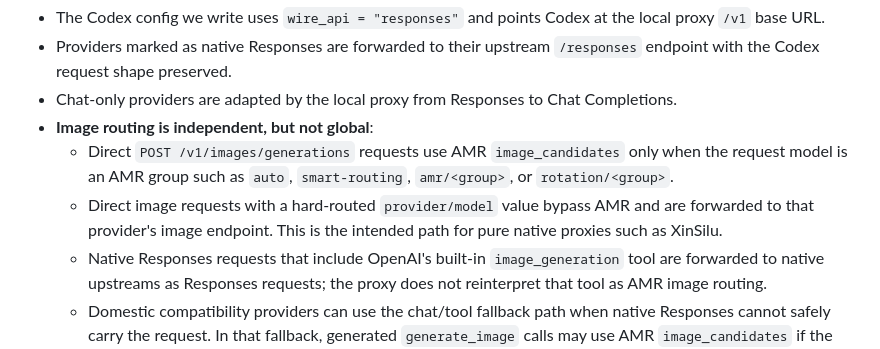
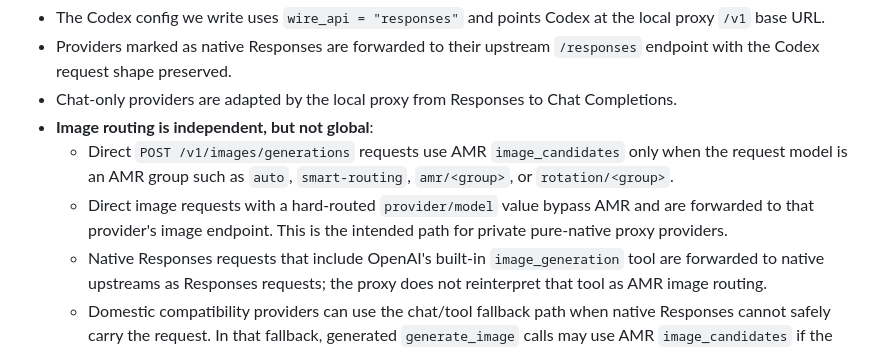
Before and after one commit to JiangNanGenius/codex-history-manager, a Markdown page: README.md, the part around the change. Drawn GitHub-style.

```diff
--- a/README.md
+++ b/README.md
@@ -81,7 +81,7 @@ What that means here:
 - Chat-only providers are adapted by the local proxy from Responses to Chat Completions.
 - **Image routing is independent, but not global**:
   - Direct `POST /v1/images/generations` requests use AMR `image_candidates` only when the request model is an AMR group such as `auto`, `smart-routing`, `amr/<group>`, or `rotation/<group>`.
-  - Direct image requests with a hard-routed `provider/model` value bypass AMR and are forwarded to that provider's image endpoint. This is the intended path for pure native proxies such as XinSilu.
+  - Direct image requests with a hard-routed `provider/model` value bypass AMR and are forwarded to that provider's image endpoint. This is the intended path for private pure-native proxy providers.
   - Native Responses requests that include OpenAI's built-in `image_generation` tool are forwarded to native upstreams as Responses requests; the proxy does not reinterpret that tool as AMR image routing.
   - Domestic compatibility providers can use the chat/tool fallback path when native Responses cannot safely carry the request. In that fallback, generated `generate_image` calls may use AMR `image_candidates` if the original model is an AMR group.
 
```
Also changed, not shown: README.zh-CN.md (+1 -1 lines), docs/provider-quota-and-billing.md (+2 -2 lines).
